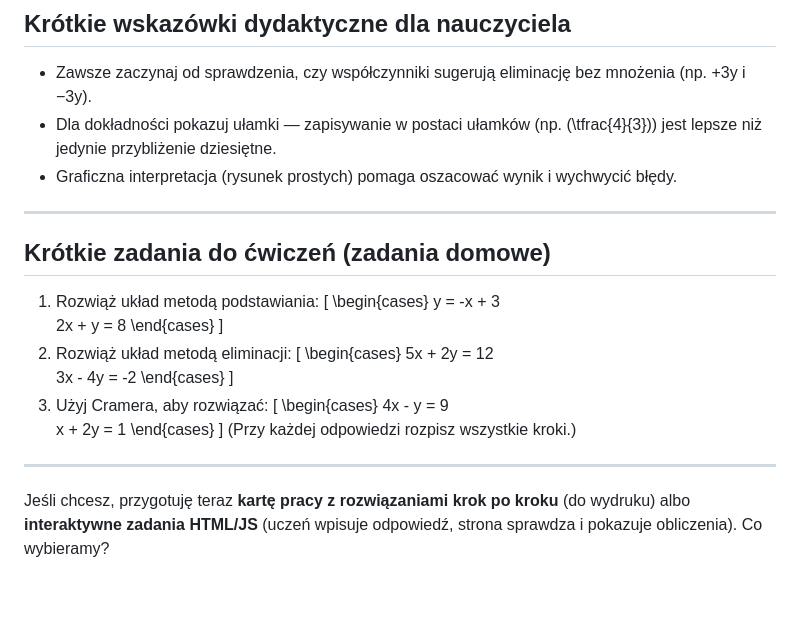
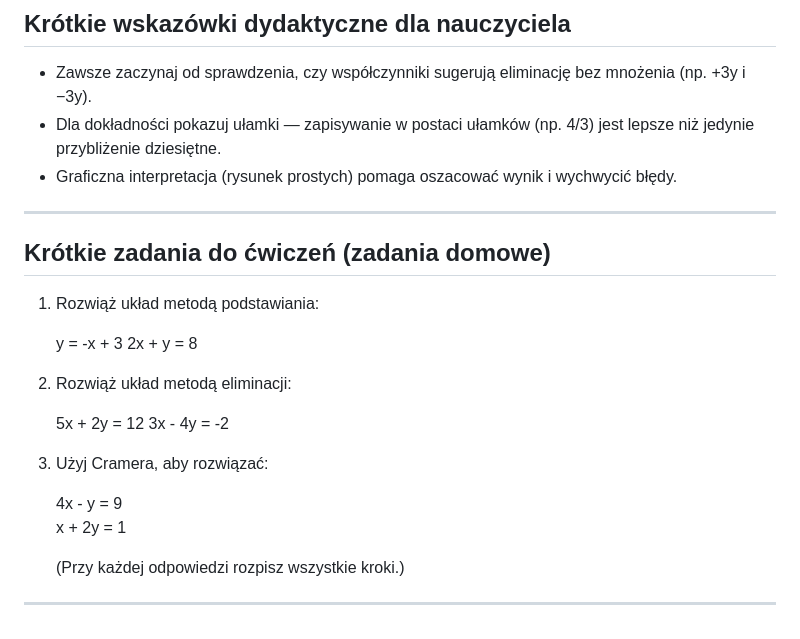
Before and after one commit to jasonj2333/Python_SPP, a Markdown page: Modelowanie/lekcje/05.uklady_rownan_teoria.md, the part around one of its changes. GitHub-like rendering; blank space fills up the shorter version.

```diff
--- a/Modelowanie/lekcje/05.uklady_rownan_teoria.md
+++ b/Modelowanie/lekcje/05.uklady_rownan_teoria.md
@@ -183,7 +184,7 @@ print(x, y)   # ~1.857142857, 0.2857142857
 ## Krótkie wskazówki dydaktyczne dla nauczyciela
 
 * Zawsze zaczynaj od sprawdzenia, czy współczynniki sugerują eliminację bez mnożenia (np. +3y i −3y).
-* Dla dokładności pokazuj ułamki — zapisywanie w postaci ułamków (np. (\tfrac{4}{3})) jest lepsze niż jedynie przybliżenie dziesiętne.
+* Dla dokładności pokazuj ułamki — zapisywanie w postaci ułamków (np. 4/3) jest lepsze niż jedynie przybliżenie dziesiętne.
 * Graficzna interpretacja (rysunek prostych) pomaga oszacować wynik i wychwycić błędy.
 
 ---
@@ -191,28 +192,20 @@ print(x, y)   # ~1.857142857, 0.2857142857
 ## Krótkie zadania do ćwiczeń (zadania domowe)
 
 1. Rozwiąż układ metodą podstawiania:
-   [
-   \begin{cases}
-   y = -x + 3 \
+
+   y = -x + 3
    2x + y = 8
-   \end{cases}
-   ]
+
 2. Rozwiąż układ metodą eliminacji:
-   [
-   \begin{cases}
-   5x + 2y = 12 \
+
+   5x + 2y = 12
    3x - 4y = -2
-   \end{cases}
-   ]
+
 3. Użyj Cramera, aby rozwiązać:
-   [
-   \begin{cases}
+
    4x - y = 9 \
    x + 2y = 1
-   \end{cases}
-   ]
+
    (Przy każdej odpowiedzi rozpisz wszystkie kroki.)
 
 ---
-
-Jeśli chcesz, przygotuję teraz **kartę pracy z rozwiązaniami krok po kroku** (do wydruku) albo **interaktywne zadania HTML/JS** (uczeń wpisuje odpowiedź, strona sprawdza i pokazuje obliczenia). Co wybieramy?
```
Also changed, not shown: other parts of Modelowanie/lekcje/05.uklady_rownan_teoria.md (+2 -1 lines).
